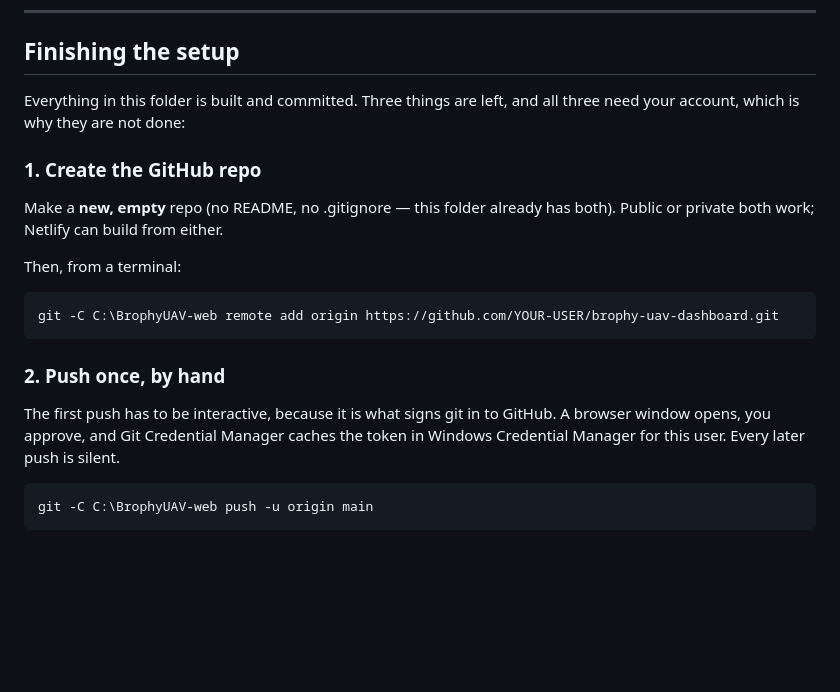
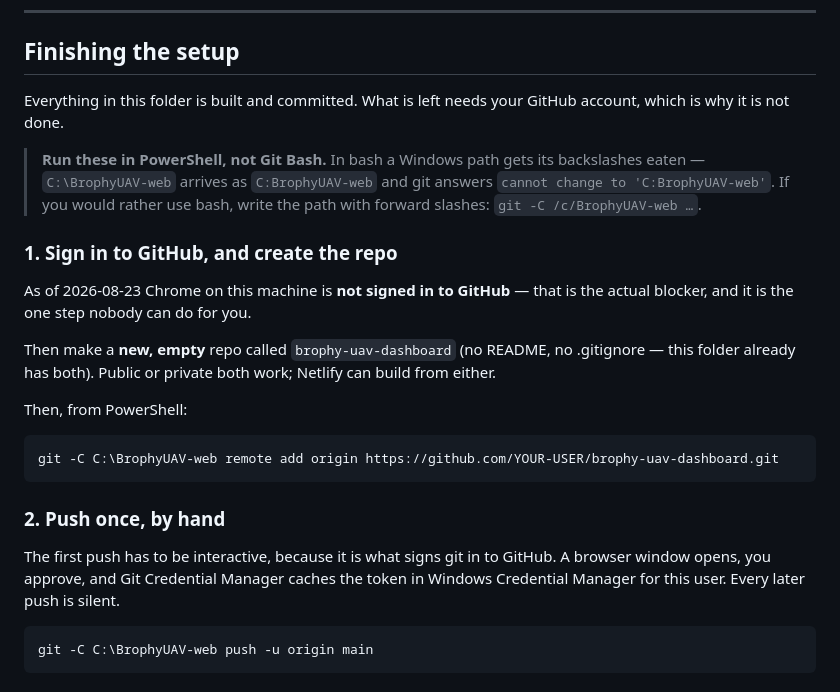
Before and after one commit to ElMagoCT/brophy-uav-dashboard, a Markdown page: README.md, the part around the change. Rendered like a GitHub page; blank space fills up the shorter version.

Commit message:
README: PowerShell not bash, and name the real blocker
The setup commands were given in bash fences with Windows paths, so
backslashes were eaten and git never saw the repo.

Co-Authored-By: Claude Opus 5 <noreply@anthropic.com>

````diff
--- a/README.md
+++ b/README.md
@@ -36,17 +36,26 @@ without knowing anything about Phoenix time.
 
 ## Finishing the setup
 
-Everything in this folder is built and committed. Three things are left, and all
-three need your account, which is why they are not done:
+Everything in this folder is built and committed. What is left needs your GitHub
+account, which is why it is not done.
 
-### 1. Create the GitHub repo
+> **Run these in PowerShell, not Git Bash.** In bash a Windows path gets its
+> backslashes eaten — `C:\BrophyUAV-web` arrives as `C:BrophyUAV-web` and git
+> answers `cannot change to 'C:BrophyUAV-web'`. If you would rather use bash,
+> write the path with forward slashes: `git -C /c/BrophyUAV-web …`.
 
-Make a **new, empty** repo (no README, no .gitignore — this folder already has
-both). Public or private both work; Netlify can build from either.
+### 1. Sign in to GitHub, and create the repo
 
-Then, from a terminal:
+As of 2026-08-23 Chrome on this machine is **not signed in to GitHub** — that is
+the actual blocker, and it is the one step nobody can do for you.
 
-```bash
+Then make a **new, empty** repo called `brophy-uav-dashboard` (no README, no
+.gitignore — this folder already has both). Public or private both work; Netlify
+can build from either.
+
+Then, from PowerShell:
+
+```powershell
 git -C C:\BrophyUAV-web remote add origin https://github.com/YOUR-USER/brophy-uav-dashboard.git
 ```
 
@@ -56,7 +65,7 @@ The first push has to be interactive, because it is what signs git in to GitHub.
 A browser window opens, you approve, and Git Credential Manager caches the token
 in Windows Credential Manager for this user. Every later push is silent.
 
-```bash
+```powershell
 git -C C:\BrophyUAV-web push -u origin main
 ```
 
````
